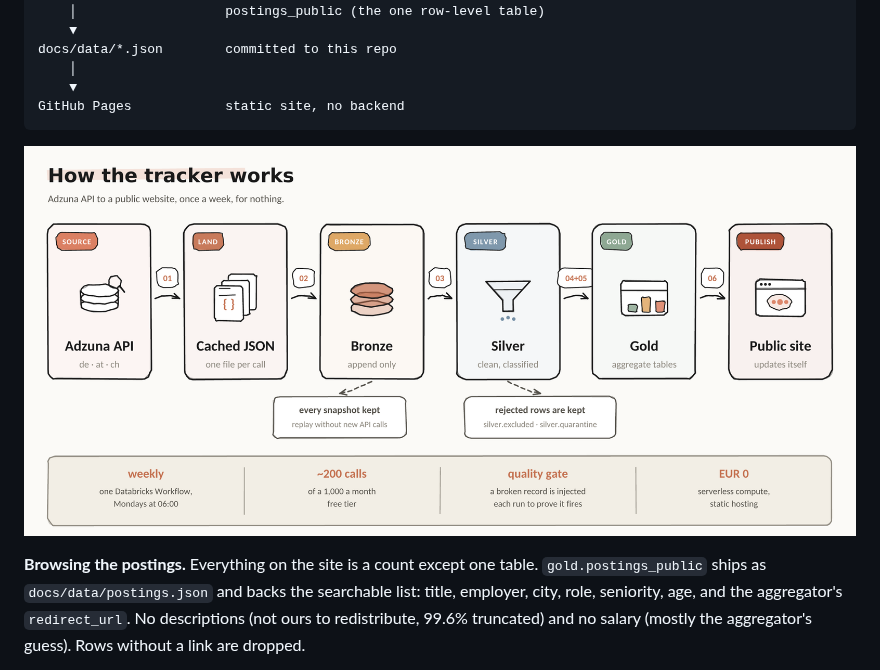
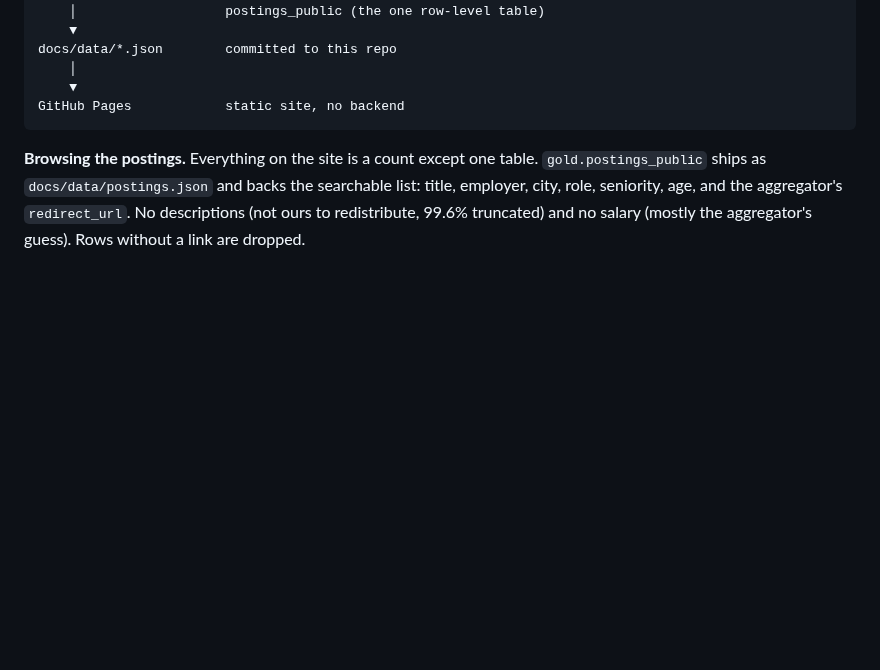
Before and after one commit to Chrisinho8/DACH-data-job-market, a Markdown page: README.md, the part around the change. Drawn GitHub-style; blank space fills up the shorter version.

````diff
--- a/README.md
+++ b/README.md
@@ -79,7 +79,6 @@ docs/data/*.json        committed to this repo
 GitHub Pages            static site, no backend
 ```
 
-![Visualized architecture](assets/pipeline-architecture.png)
 
 **Browsing the postings.** Everything on the site is a count except one table. `gold.postings_public` ships as `docs/data/postings.json` and backs the searchable list: title, employer, city, role, seniority, age, and the aggregator's `redirect_url`. No descriptions (not ours to redistribute, 99.6% truncated) and no salary (mostly the aggregator's guess). Rows without a link are dropped.
 
````
